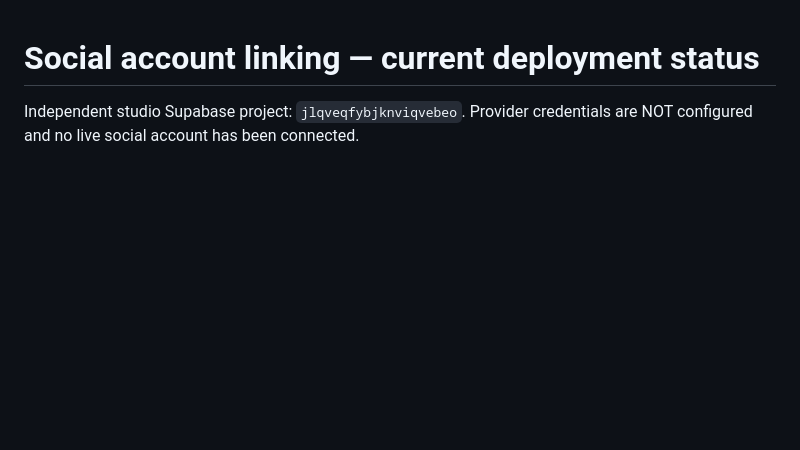
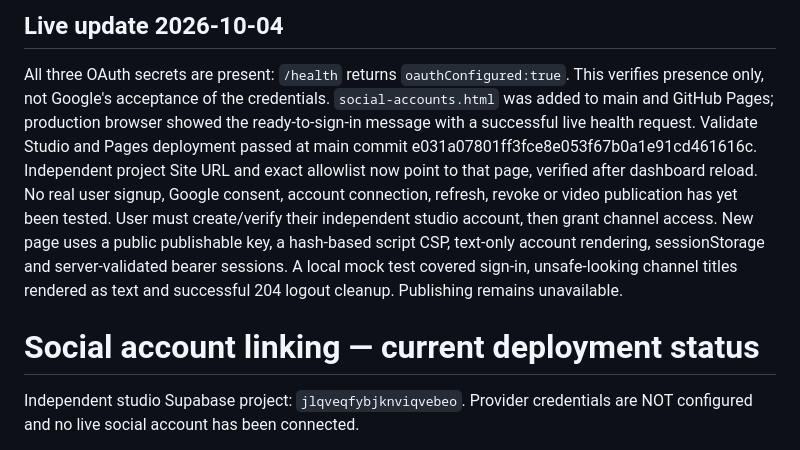
Before and after one commit to alnuqtamedia/alnuqta-social-studio, a Markdown page: docs/social-publishing.md, the part around the change. GitHub-like rendering; blank space fills up the shorter version.

Commit message:
Record verified account page deployment and pending user consent

```diff
--- a/docs/social-publishing.md
+++ b/docs/social-publishing.md
@@ -1,3 +1,7 @@
+## Live update 2026-10-04
+
+All three OAuth secrets are present: `/health` returns `oauthConfigured:true`. This verifies presence only, not Google's acceptance of the credentials. `social-accounts.html` was added to main and GitHub Pages; production browser showed the ready-to-sign-in message with a successful live health request. Validate Studio and Pages deployment passed at main commit e031a07801ff3fce8e053f67b0a1e91cd461616c. Independent project Site URL and exact allowlist now point to that page, verified after dashboard reload. No real user signup, Google consent, account connection, refresh, revoke or video publication has yet been tested. User must create/verify their independent studio account, then grant channel access. New page uses a public publishable key, a hash-based script CSP, text-only account rendering, sessionStorage and server-validated bearer sessions. A local mock test covered sign-in, unsafe-looking channel titles rendered as text and successful 204 logout cleanup. Publishing remains unavailable.
+
 # Social account linking — current deployment status
 
 Independent studio Supabase project: `jlqveqfybjknviqvebeo`. Provider credentials are NOT configured and no live social account has been connected.
```
